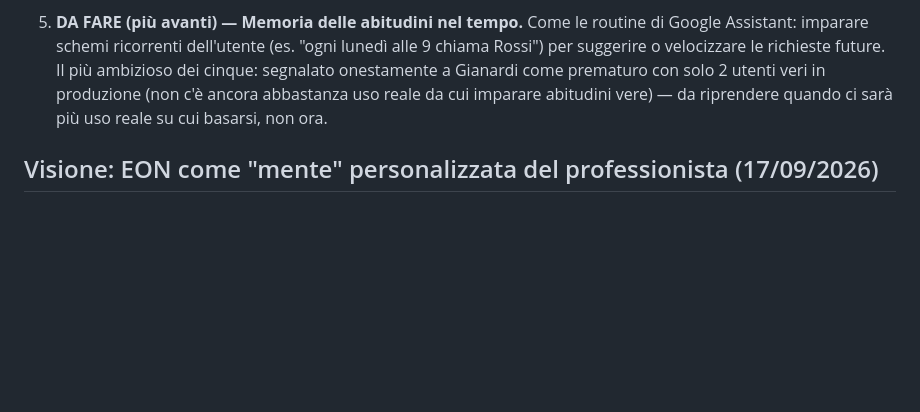
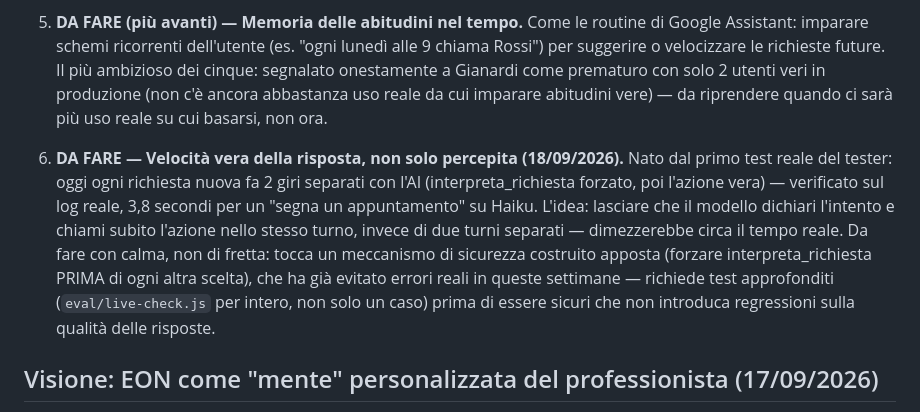
Before and after one commit to Gianardi/Eonbeckend-, a Markdown page: TODO.md, the part around the change. Drawn GitHub-style; blank space fills up the shorter version.

Commit message:
Segna in TODO.md la velocità vera come prossimo da fare
Co-Authored-By: Claude Sonnet 5 <noreply@anthropic.com>
Claude-Session: https://claude.ai/code/session_019qLjyT5yHNX3bpUCrwkzXZ

```diff
--- a/TODO.md
+++ b/TODO.md
@@ -2078,6 +2078,20 @@ da fare da Gianardi:
    c'è ancora abbastanza uso reale da cui imparare abitudini vere) — da
    riprendere quando ci sarà più uso reale su cui basarsi, non ora.
 
+6. **DA FARE — Velocità vera della risposta, non solo percepita
+   (18/09/2026).** Nato dal primo test reale del tester: oggi ogni
+   richiesta nuova fa 2 giri separati con l'AI (interpreta_richiesta
+   forzato, poi l'azione vera) — verificato sul log reale, 3,8 secondi
+   per un "segna un appuntamento" su Haiku. L'idea: lasciare che il
+   modello dichiari l'intento e chiami subito l'azione nello stesso
+   turno, invece di due turni separati — dimezzerebbe circa il tempo
+   reale. Da fare con calma, non di fretta: tocca un meccanismo di
+   sicurezza costruito apposta (forzare interpreta_richiesta PRIMA di
+   ogni altra scelta), che ha già evitato errori reali in queste
+   settimane — richiede test approfonditi (`eval/live-check.js` per
+   intero, non solo un caso) prima di essere sicuri che non introduca
+   regressioni sulla qualità delle risposte.
+
 ## Visione: EON come "mente" personalizzata del professionista (17/09/2026)
 
 Gianardi, testuale: "EON deve essere la mente del professionista ed
```
